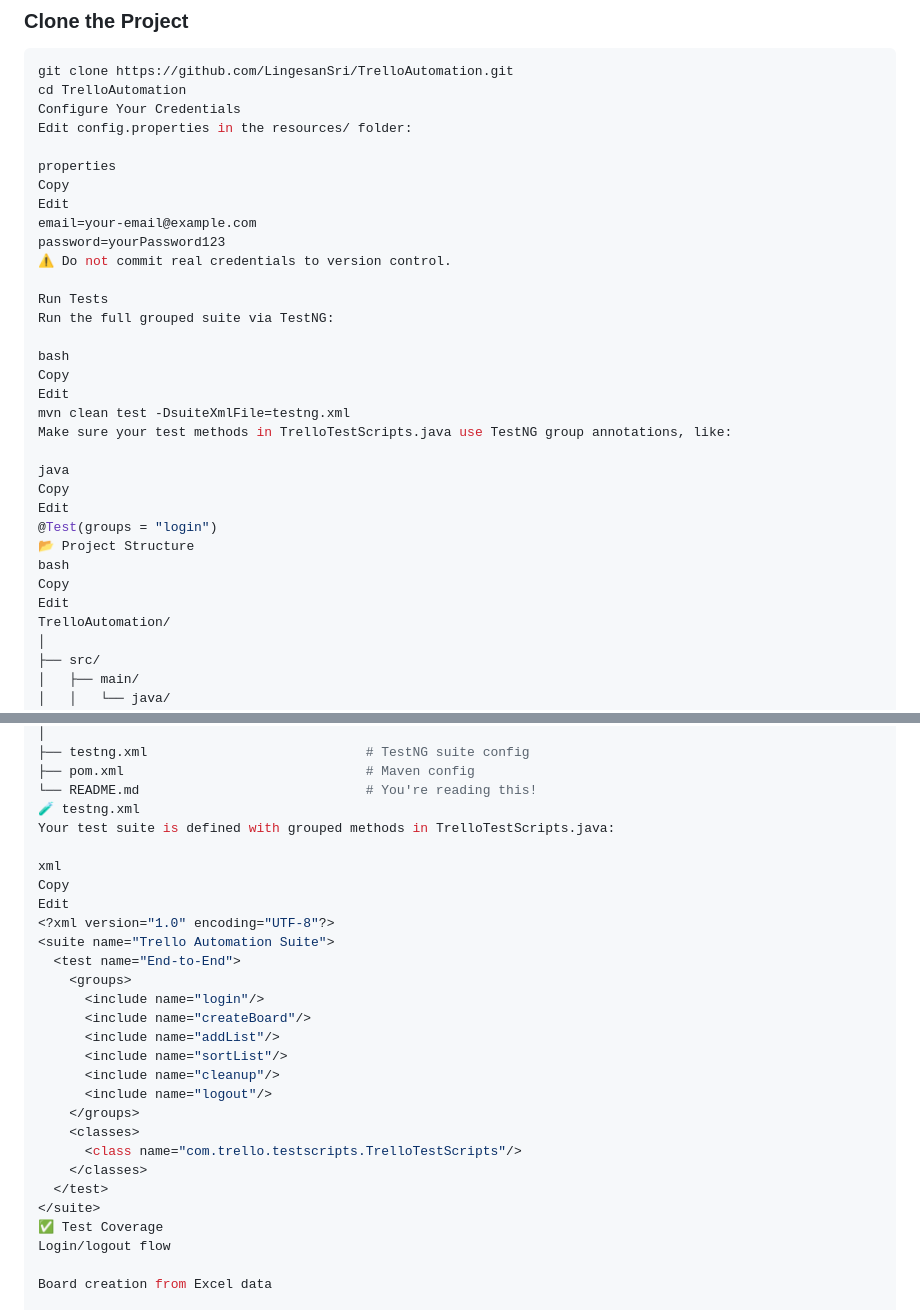
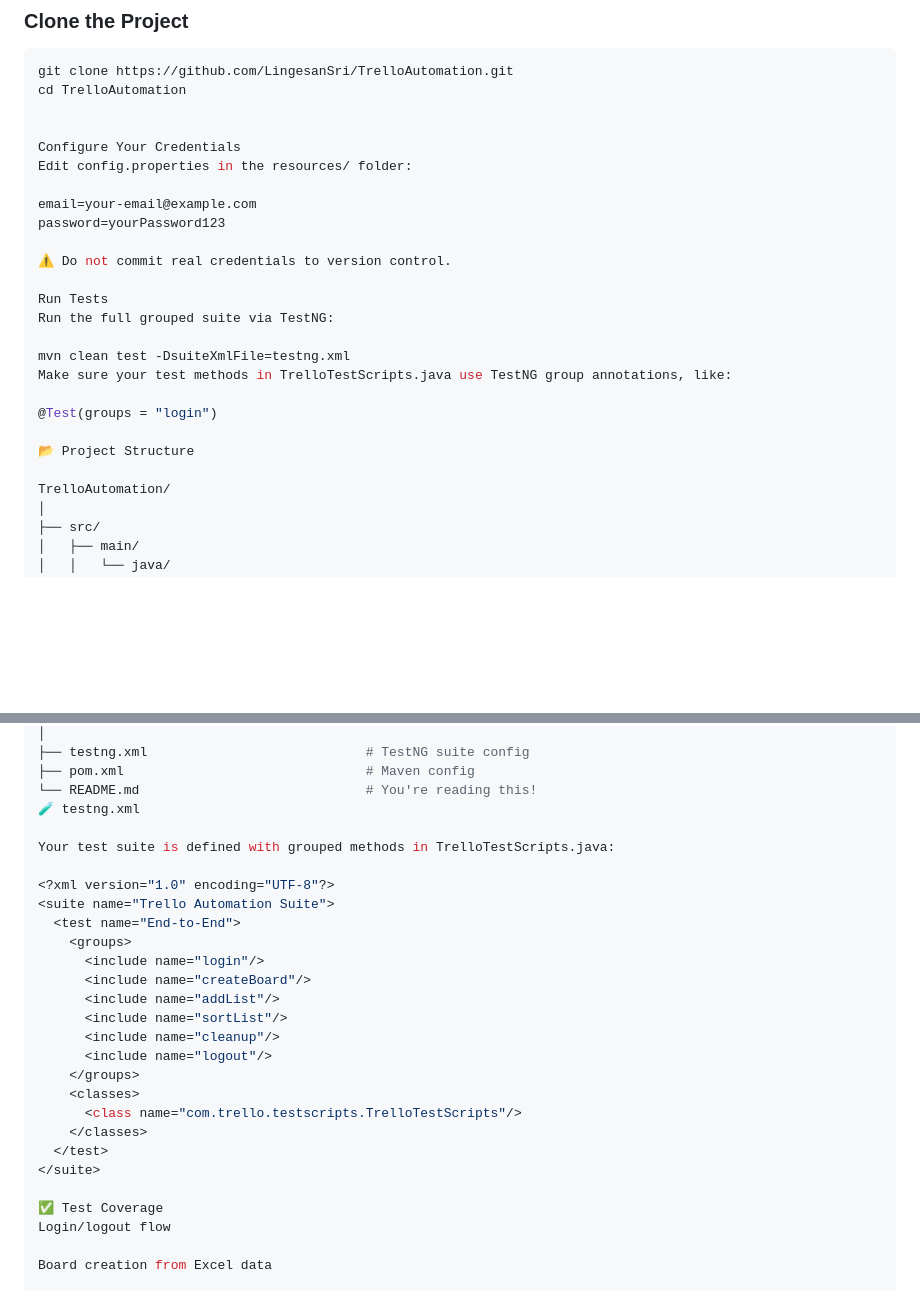
Before and after one commit to LingesanSri/TrelloAutomation, a Markdown page: README.md, 2 parts joined by grey strips. Drawn GitHub-style; blank space fills up the shorter version.

````diff
--- a/README.md
+++ b/README.md
@@ -39,33 +39,26 @@ An end-to-end test automation suite for Trello built with **Java**, **Selenium W
 ```bash
 git clone https://github.com/LingesanSri/TrelloAutomation.git
 cd TrelloAutomation
+
+
 Configure Your Credentials
 Edit config.properties in the resources/ folder:
 
-properties
-Copy
-Edit
 email=your-email@example.com
 password=yourPassword123
+
 ⚠️ Do not commit real credentials to version control.
 
 Run Tests
 Run the full grouped suite via TestNG:
 
-bash
-Copy
-Edit
 mvn clean test -DsuiteXmlFile=testng.xml
 Make sure your test methods in TrelloTestScripts.java use TestNG group annotations, like:
 
-java
-Copy
-Edit
 @Test(groups = "login")
+
 📂 Project Structure
-bash
-Copy
-Edit
+
 TrelloAutomation/
 │
 ├── src/
@@ -85,11 +78,9 @@ TrelloAutomation/
 ├── pom.xml                               # Maven config
 └── README.md                             # You're reading this!
 🧪 testng.xml
+
 Your test suite is defined with grouped methods in TrelloTestScripts.java:
 
-xml
-Copy
-Edit
 <?xml version="1.0" encoding="UTF-8"?>
 <suite name="Trello Automation Suite">
   <test name="End-to-End">
@@ -106,6 +97,7 @@ Edit
     </classes>
   </test>
 </suite>
+
 ✅ Test Coverage
 Login/logout flow
 
````
